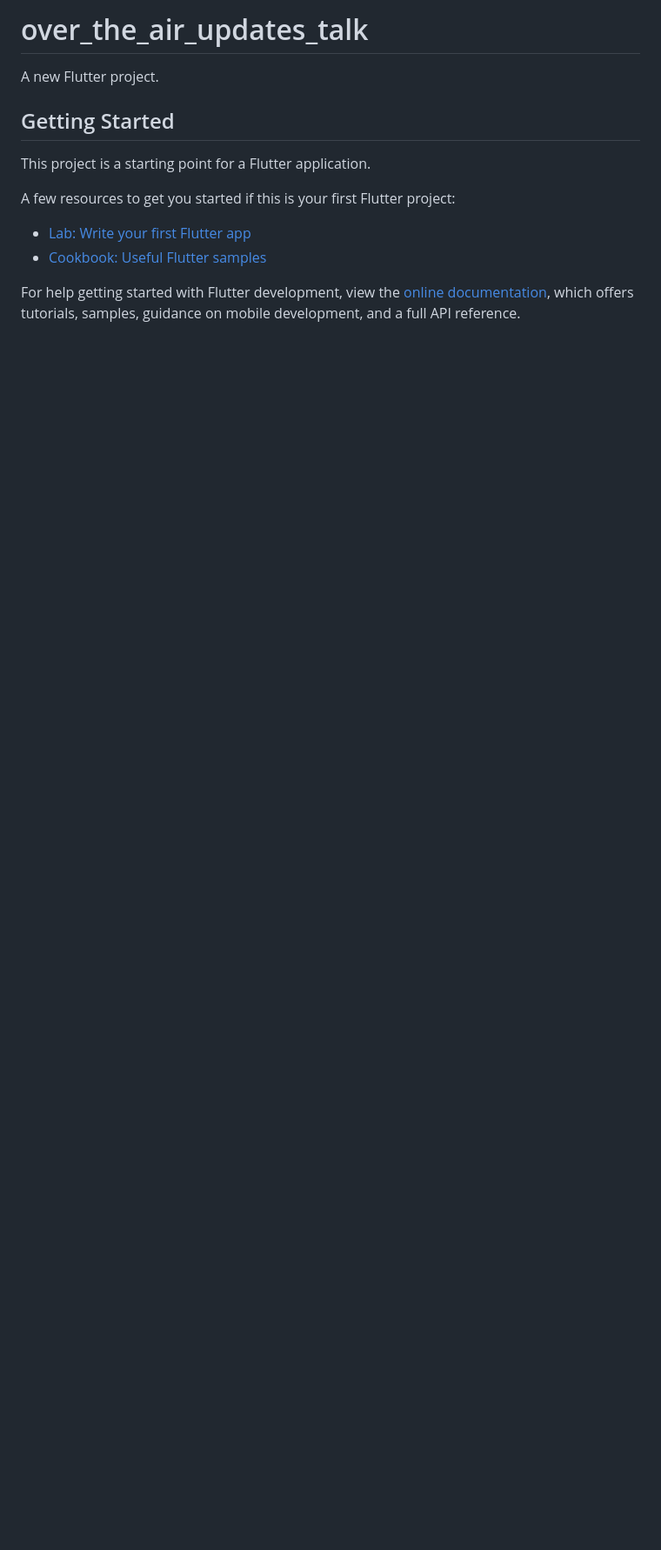
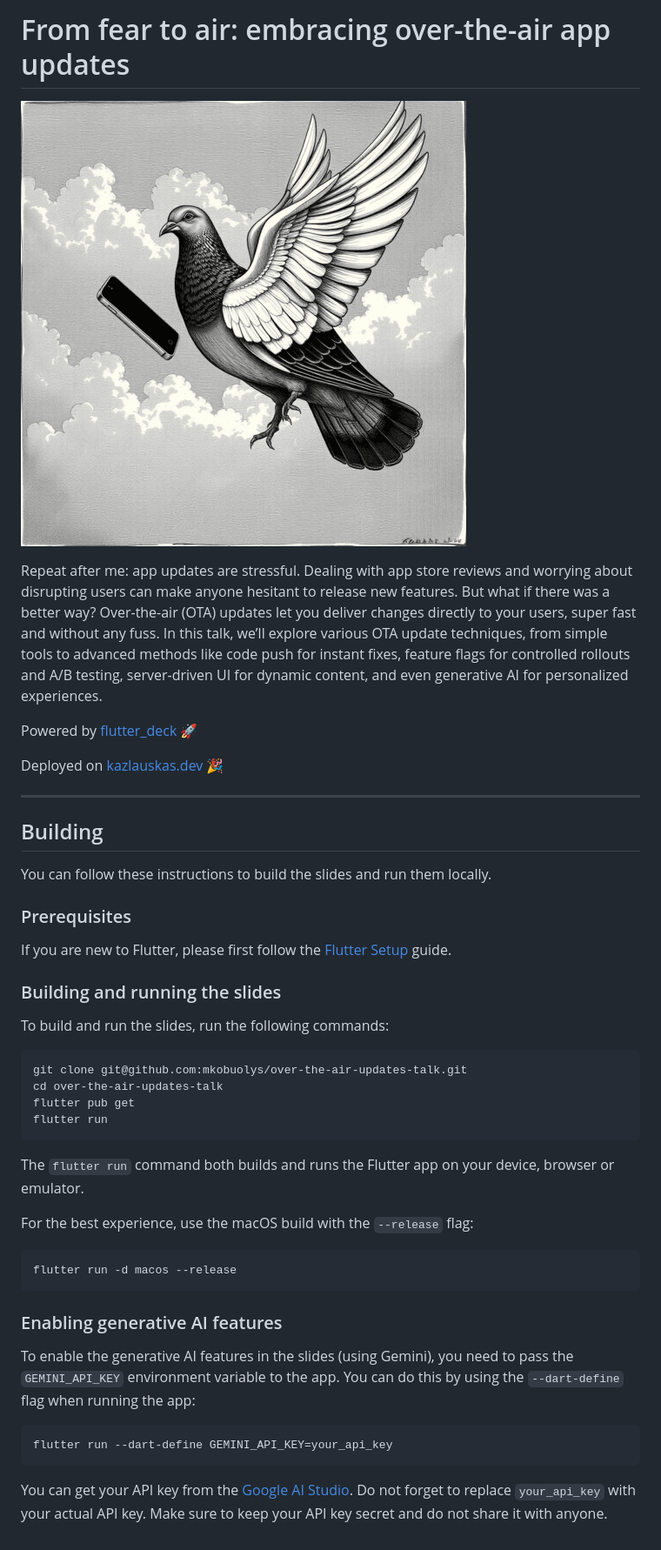
Before and after one commit to mkobuolys/over-the-air-updates-talk, a Markdown page: README.md, the part around the change. Shown: that part at 87% size. Drawn GitHub-style; pictures changed too: header.png (added); blank space fills up the shorter version.

````diff
--- a/README.md
+++ b/README.md
@@ -1,16 +1,48 @@
-# over_the_air_updates_talk
+# From fear to air: embracing over-the-air app updates
 
-A new Flutter project.
+![Header image](header.png)
 
-## Getting Started
+Repeat after me: app updates are stressful. Dealing with app store reviews and worrying about disrupting users can make anyone hesitant to release new features. But what if there was a better way? Over-the-air (OTA) updates let you deliver changes directly to your users, super fast and without any fuss. In this talk, we’ll explore various OTA update techniques, from simple tools to advanced methods like code push for instant fixes, feature flags for controlled rollouts and A/B testing, server-driven UI for dynamic content, and even generative AI for personalized experiences.
 
-This project is a starting point for a Flutter application.
+Powered by [flutter_deck](https://flutterdeck.dev/) 🚀
 
-A few resources to get you started if this is your first Flutter project:
+Deployed on [kazlauskas.dev](https://kazlauskas.dev/ota-app-updates) 🎉
 
-- [Lab: Write your first Flutter app](https://docs.flutter.dev/get-started/codelab)
-- [Cookbook: Useful Flutter samples](https://docs.flutter.dev/cookbook)
+---
 
-For help getting started with Flutter development, view the
-[online documentation](https://docs.flutter.dev/), which offers tutorials,
-samples, guidance on mobile development, and a full API reference.
+## Building
+
+You can follow these instructions to build the slides and run them locally.
+
+### Prerequisites
+
+If you are new to Flutter, please first follow the [Flutter Setup](https://flutter.dev/setup/) guide.
+
+### Building and running the slides
+
+To build and run the slides, run the following commands:
+
+```
+git clone git@github.com:mkobuolys/over-the-air-updates-talk.git
+cd over-the-air-updates-talk
+flutter pub get
+flutter run
+```
+
+The `flutter run` command both builds and runs the Flutter app on your device, browser or emulator.
+
+For the best experience, use the macOS build with the `--release` flag:
+
+```
+flutter run -d macos --release
+```
+
+### Enabling generative AI features
+
+To enable the generative AI features in the slides (using Gemini), you need to pass the `GEMINI_API_KEY` environment variable to the app. You can do this by using the `--dart-define` flag when running the app:
+
+```
+flutter run --dart-define GEMINI_API_KEY=your_api_key
+```
+
+You can get your API key from the [Google AI Studio](https://aistudio.google.com). Do not forget to replace `your_api_key` with your actual API key. Make sure to keep your API key secret and do not share it with anyone.
````
